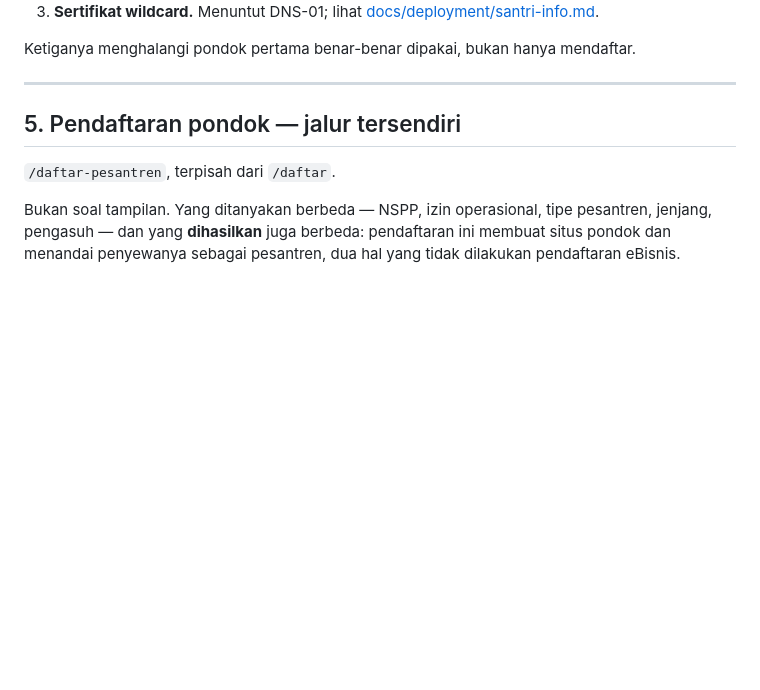
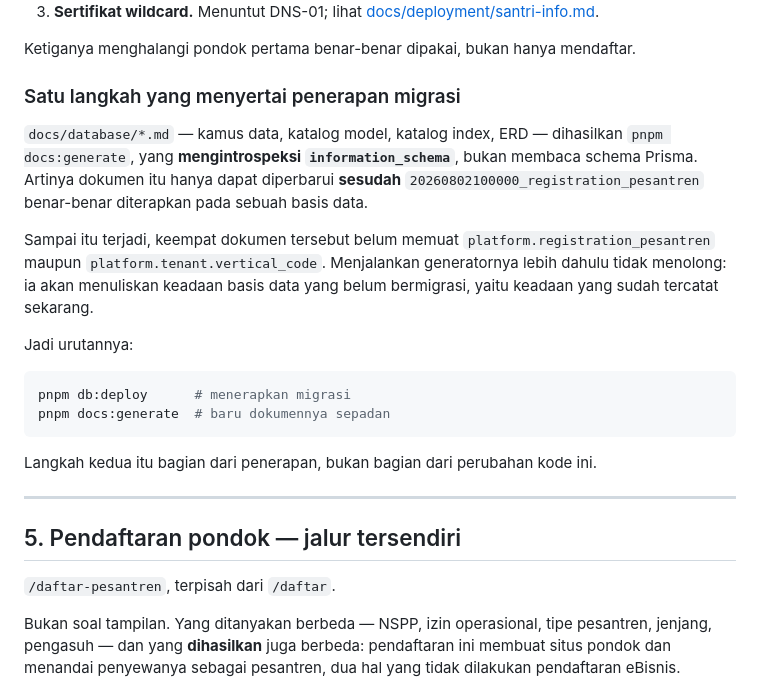
Before and after one commit to Zishof/eBisnis, a Markdown page: docs/ecosystem/14-santri-info.md, the part around the change. Drawn GitHub-style; blank space fills up the shorter version.

Commit message:
Catat regenerasi dokumen basis data sebagai langkah penerapan
`docs/database/*.md` dihasilkan dengan mengintrospeksi `information_schema`,
bukan dengan membaca schema Prisma. Karena itu ia hanya dapat diperbarui
sesudah migrasi benar-benar diterapkan pada sebuah basis data — menjalankan
generatornya sekarang hanya menuliskan ulang keadaan yang sudah tercatat.

Dicatat sebagai utang yang menyertai penerapan, bukan dibiarkan tampak seperti
sudah selesai.

Co-Authored-By: Claude Opus 5 <noreply@anthropic.com>

````diff
--- a/docs/ecosystem/14-santri-info.md
+++ b/docs/ecosystem/14-santri-info.md
@@ -97,6 +97,28 @@ sekadar rencana:
 
 Ketiganya menghalangi pondok pertama benar-benar dipakai, bukan hanya
 mendaftar.
+
+### Satu langkah yang menyertai penerapan migrasi
+
+`docs/database/*.md` — kamus data, katalog model, katalog index, ERD — dihasilkan
+`pnpm docs:generate`, yang **mengintrospeksi `information_schema`**, bukan membaca
+schema Prisma. Artinya dokumen itu hanya dapat diperbarui **sesudah**
+`20260802100000_registration_pesantren` benar-benar diterapkan pada sebuah basis
+data.
+
+Sampai itu terjadi, keempat dokumen tersebut belum memuat
+`platform.registration_pesantren` maupun `platform.tenant.vertical_code`.
+Menjalankan generatornya lebih dahulu tidak menolong: ia akan menuliskan keadaan
+basis data yang belum bermigrasi, yaitu keadaan yang sudah tercatat sekarang.
+
+Jadi urutannya:
+
+```bash
+pnpm db:deploy      # menerapkan migrasi
+pnpm docs:generate  # baru dokumennya sepadan
+```
+
+Langkah kedua itu bagian dari penerapan, bukan bagian dari perubahan kode ini.
 
 ---
 
````
Also changed, not shown: docs/changelog/platform-ecosystem.md (+10 -0 lines).
